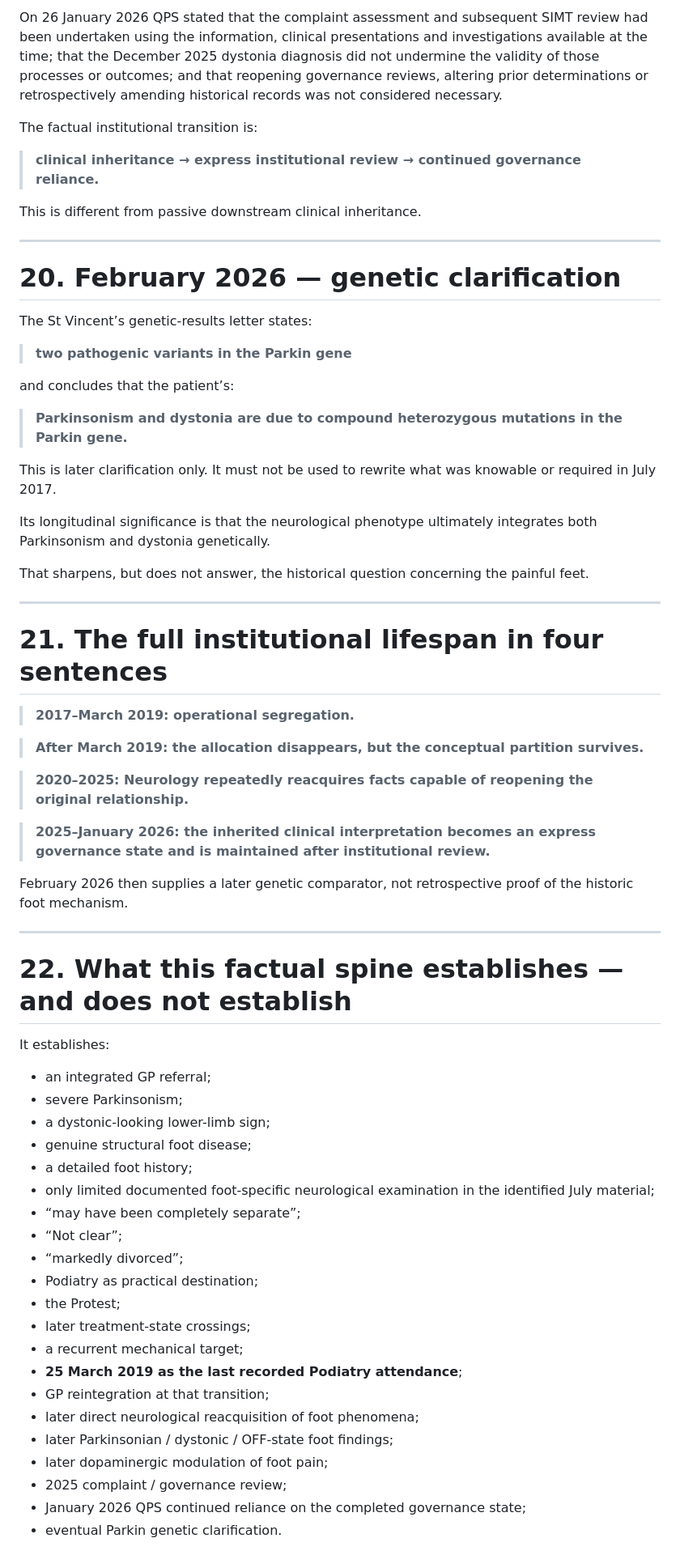
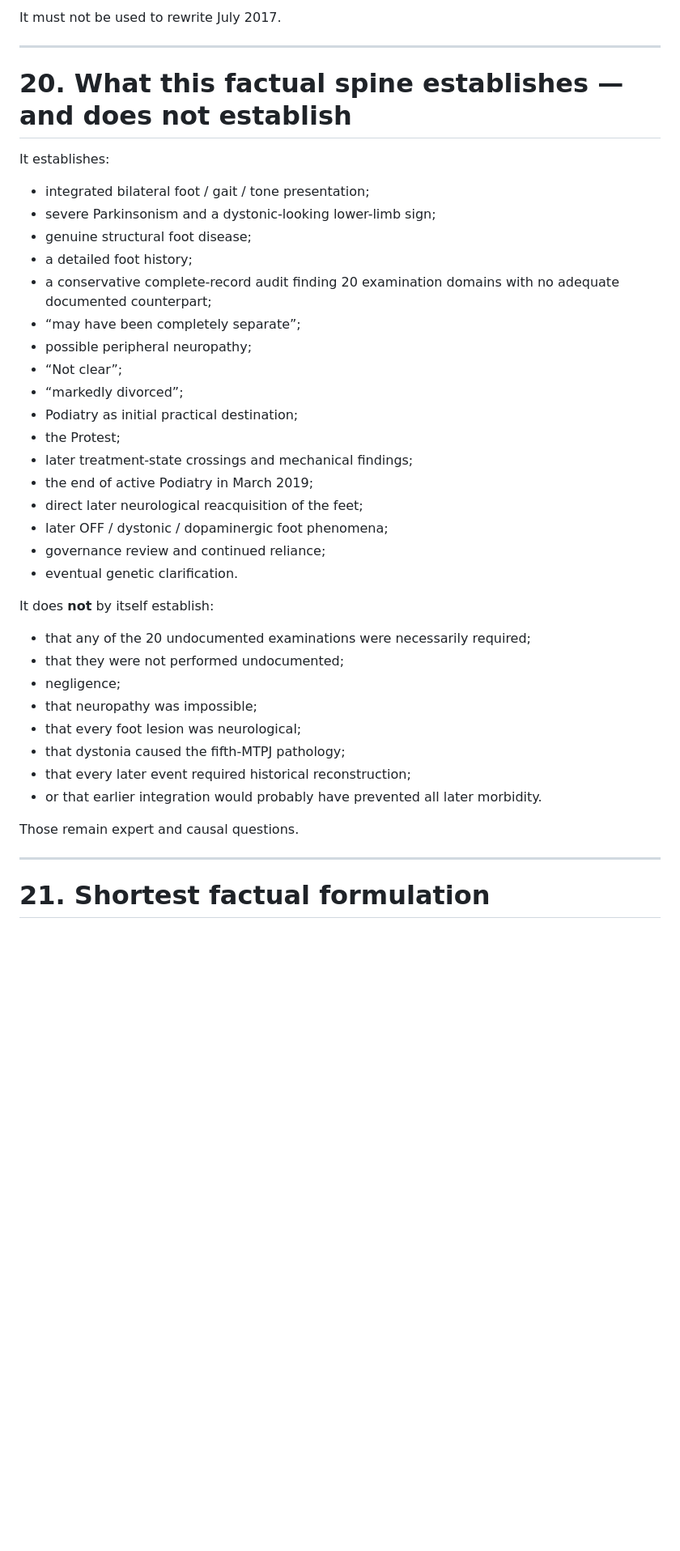
Before and after one commit to TitanicParker/stronger-formulation, a Markdown page: FACTUAL_SPINE.md, the part around one of its changes. Shown at 81% size. GitHub-like rendering; blank space fills up the shorter version.

Commit message:
Add conservative explicit examination-gap audit to factual spine

```diff
--- a/FACTUAL_SPINE.md
+++ b/FACTUAL_SPINE.md
@@ -341,69 +347,44 @@ The patient then re-engaged QPS in January 2026, expressly asking about present
 
-On 26 January 2026 QPS stated that the complaint assessment and subsequent SIMT review had been undertaken using the information, clinical presentations and investigations available at the time; that the December 2025 dystonia diagnosis did not undermine the validity of those processes or outcomes; and that reopening governance reviews, altering prior determinations or retrospectively amending historical records was not considered necessary.
-
-The factual institutional transition is:
-
-> **clinical inheritance → express institutional review → continued governance reliance.**
-
-This is different from passive downstream clinical inheritance.
+It must not be used to rewrite July 2017.
 
 ---
 
-# 20. February 2026 — genetic clarification
+# 20. What this factual spine establishes — and does not establish
 
-The St Vincent’s genetic-results letter states:
+It establishes:
 
-> **two pathogenic variants in the Parkin gene**
+- integrated bilateral foot / gait / tone presentation;
+- severe Parkinsonism and a dystonic-looking lower-limb sign;
+- genuine structural foot disease;
+- a detailed foot history;
+- a conservative complete-record audit finding 20 examination domains with no adequate documented counterpart;
+- “may have been completely separate”;
+- possible peripheral neuropathy;
+- “Not clear”;
+- “markedly divorced”;
+- Podiatry as initial practical destination;
+- the Protest;
+- later treatment-state crossings and mechanical findings;
+- the end of active Podiatry in March 2019;
+- direct later neurological reacquisition of the feet;
+- later OFF / dystonic / dopaminergic foot phenomena;
+- governance review and continued reliance;
+- eventual genetic clarification.
 
-and concludes that the patient’s:
+It does **not** by itself establish:
 
-> **Parkinsonism and dystonia are due to compound heterozygous mutations in the Parkin gene.**
+- that any of the 20 undocumented examinations were necessarily required;
+- that they were not performed undocumented;
+- negligence;
+- that neuropathy was impossible;
+- that every foot lesion was neurological;
+- that dystonia caused the fifth-MTPJ pathology;
+- that every later event required historical reconstruction;
+- or that earlier integration would probably have prevented all later morbidity.
 
-This is later clarification only. It must not be used to rewrite what was knowable or required in July 2017.
-
-Its longitudinal significance is that the neurological phenotype ultimately integrates both Parkinsonism and dystonia genetically.
-
-That sharpens, but does not answer, the historical question concerning the painful feet.
+Those remain expert and causal questions.
 
 ---
 
-# 21. The full institutional lifespan in four sentences
+# 21. Shortest factual formulation
 
-> **2017–March 2019: operational segregation.**
-
-> **After March 2019: the allocation disappears, but the conceptual partition survives.**
-
-> **2020–2025: Neurology repeatedly reacquires facts capable of reopening the original relationship.**
-
-> **2025–January 2026: the inherited clinical interpretation becomes an express governance state and is maintained after institutional review.**
-
-February 2026 then supplies a later genetic comparator, not retrospective proof of the historic foot mechanism.
-
----
-
-# 22. What this factual spine establishes — and does not establish
-
-It establishes:
-
-- an integrated GP referral;
-- severe Parkinsonism;
-- a dystonic-looking lower-limb sign;
-- genuine structural foot disease;
-- a detailed foot history;
-- only limited documented foot-specific neurological examination in the identified July material;
-- “may have been completely separate”;
-- “Not clear”;
-- “markedly divorced”;
-- Podiatry as practical destination;
-- the Protest;
-- later treatment-state crossings;
-- a recurrent mechanical target;
-- **25 March 2019 as the last recorded Podiatry attendance**;
-- GP reintegration at that transition;
-- later direct neurological reacquisition of foot phenomena;
-- later Parkinsonian / dystonic / OFF-state foot findings;
-- later dopaminergic modulation of foot pain;
-- 2025 complaint / governance review;
-- January 2026 QPS continued reliance on the completed governance state;
-- eventual Parkin genetic clarification.
-
```
Also changed, not shown: other parts of FACTUAL_SPINE.md (+161 -183 lines).
